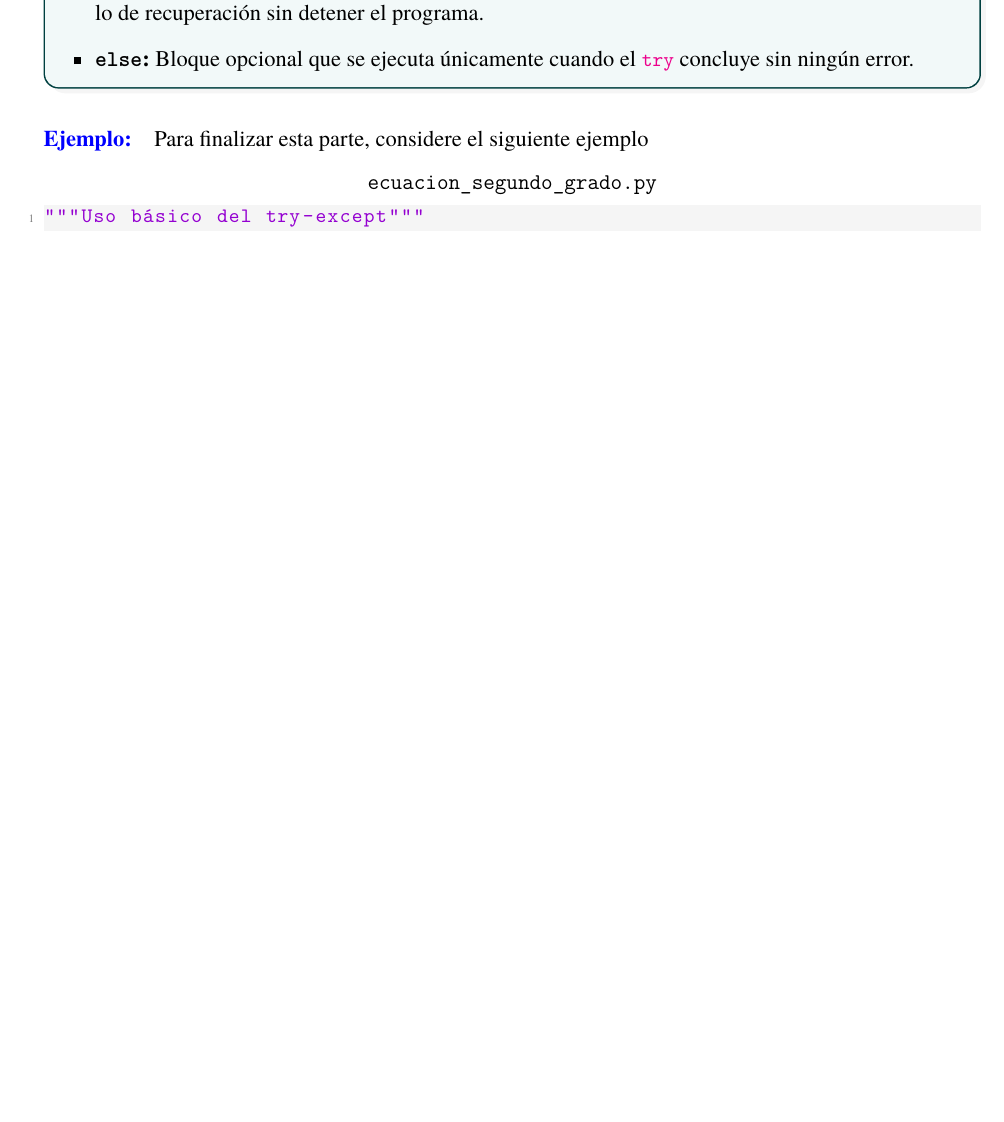
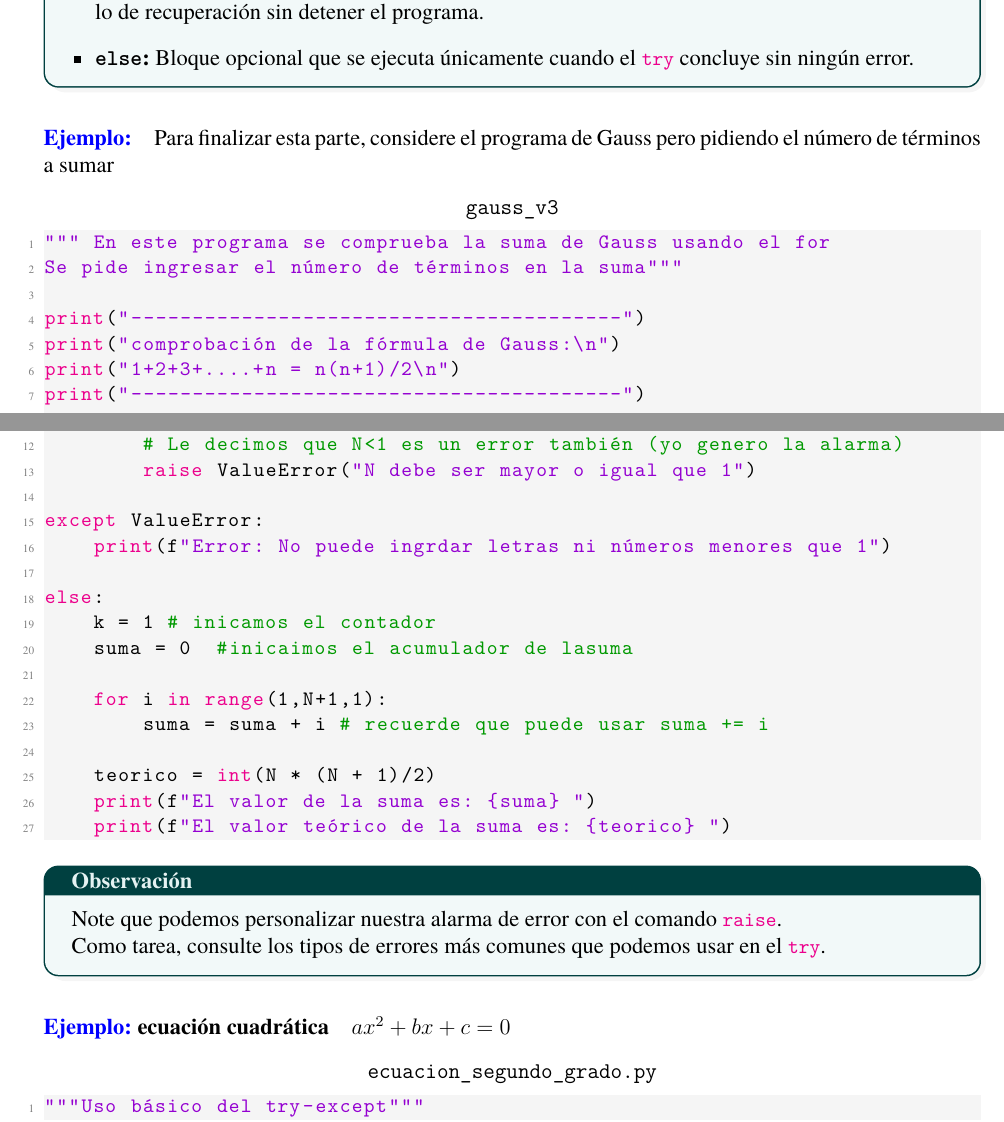
Before and after one commit to longas14/Fisica_Computacional_1, a LaTeX document (Clases/Introduccion_Python/estructuras_de_control.tex): part of page 13 of 14 before the commit and two parts of pages 13 and 14 of 15 after it, the two joined at a grey line, cut so that both start at the same text, the shorter picture padded with empty space. Compiled offline with XeLaTeX.

Commit message:
corrección en la charla de estructuras de control

```diff
--- a/Clases/Introduccion_Python/estructuras_de_control.tex
+++ b/Clases/Introduccion_Python/estructuras_de_control.tex
@@ -848,8 +849,47 @@ o que no se ingrese un número.
     \item \textbf{\texttt{else}:} Bloque opcional que se ejecuta únicamente cuando el \lstinline|try| concluye sin ningún error.
 \end{itemize}
 \end{cajaflex}
+
 \paragraph{\textcolor{blue}{Ejemplo:}}Para finalizar esta parte,
-considere el siguiente ejemplo
+considere el programa de Gauss pero pidiendo el número de términos a sumar
+%
+\begin{lstlisting}[language=Python, captionpos=t, title=\texttt{gauss\_v3}]
+""" En este programa se comprueba la suma de Gauss usando el for
+Se pide ingresar el número de términos en la suma"""
+
+print("----------------------------------------")
+print("comprobación de la fórmula de Gauss:\n")
+print("1+2+3+....+n = n(n+1)/2\n")
+print("----------------------------------------")
+
+try:
+    N = int(input("Ingrese el número de términos N que desea sumar: "))
+    if N < 1:
+        # Le decimos que N<1 es un error también (yo genero la alarma)
+        raise ValueError("N debe ser mayor o igual que 1")
+
+except ValueError:
+    print(f"Error: No puede ingrdar letras ni números menores que 1")
+
+else:
+    k = 1 # inicamos el contador
+    suma = 0  #inicaimos el acumulador de lasuma
+
+    for i in range(1,N+1,1):
+        suma = suma + i # recuerde que puede usar suma += i
+
+    teorico = int(N * (N + 1)/2)
+    print(f"El valor de la suma es: {suma} ")
+    print(f"El valor teórico de la suma es: {teorico} ")
+\end{lstlisting}
+
+\begin{cajaflex}[Observación]
+Note que podemos personalizar nuestra alarma de error con el comando \lstinline|raise|.
+
+Como tarea, consulte los tipos de errores más comunes que podemos usar en el \lstinline|try|.
+\end{cajaflex}
+
+\paragraph{\textcolor{blue}{Ejemplo:} ecuación cuadrática} $ax^2 + bx +c = 0$
 %
 \begin{lstlisting}[language=Python, captionpos=t, title=\texttt{ecuacion\_segundo\_grado.py}]
 """Uso básico del try-except"""
```
Also changed, not shown: Clases/Introduccion_Python/scripts_notebooks.tex (+2 -3 lines), Codigo/gauss_v2.py (+1 -0 lines), Codigo/gauss_v3.py (added, +27 -0 lines), Codigo/piscina_while.py (+2 -2 lines), Clases/Introduccion_Python/estructuras_de_control.pdf, Clases/Introduccion_Python/scripts_notebooks.pdf, Clases/Introduccion_Python/estructuras_de_control.tex (13 more changed lines). Lines whose indentation alone changed are shown as unchanged.
